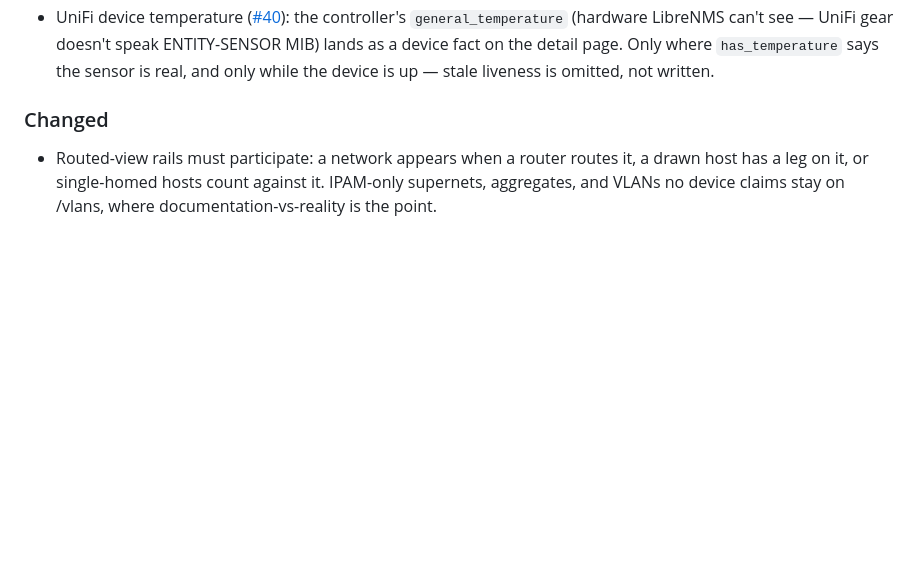
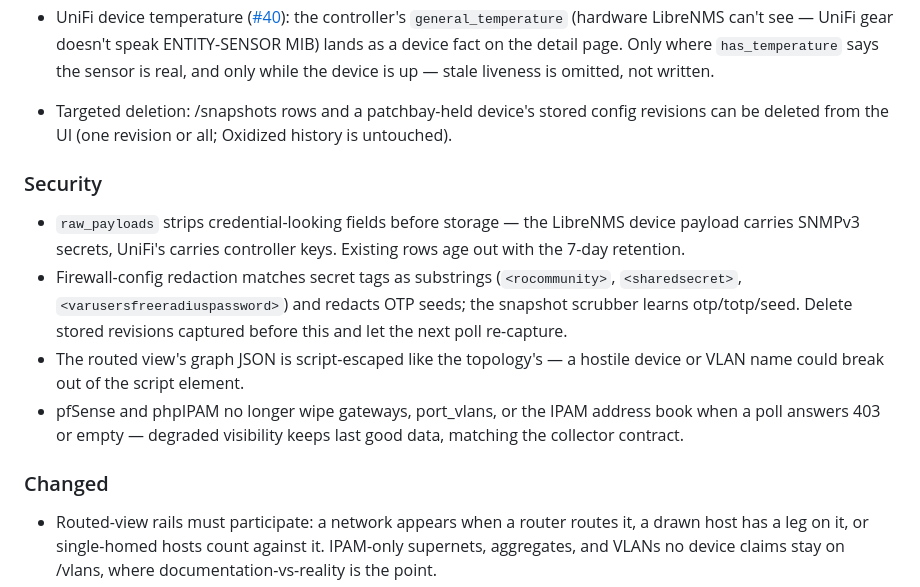
Before and after one commit to dsmorgan/patchbay, a Markdown page: CHANGELOG.md, the part around the change. Drawn GitHub-style; blank space fills up the shorter version.

Commit message:
changelog: security and deletion entries
Co-Authored-By: Claude Fable 5 <noreply@anthropic.com>

```diff
--- a/CHANGELOG.md
+++ b/CHANGELOG.md
@@ -29,6 +29,25 @@ put.
   the detail page. Only where `has_temperature` says the sensor is real,
   and only while the device is up — stale liveness is omitted, not
   written.
+
+- Targeted deletion: /snapshots rows and a patchbay-held device's stored
+  config revisions can be deleted from the UI (one revision or all;
+  Oxidized history is untouched).
+
+### Security
+
+- `raw_payloads` strips credential-looking fields before storage — the
+  LibreNMS device payload carries SNMPv3 secrets, UniFi's carries
+  controller keys. Existing rows age out with the 7-day retention.
+- Firewall-config redaction matches secret tags as substrings
+  (`<rocommunity>`, `<sharedsecret>`, `<varusersfreeradiuspassword>`) and
+  redacts OTP seeds; the snapshot scrubber learns otp/totp/seed. Delete
+  stored revisions captured before this and let the next poll re-capture.
+- The routed view's graph JSON is script-escaped like the topology's — a
+  hostile device or VLAN name could break out of the script element.
+- pfSense and phpIPAM no longer wipe gateways, port_vlans, or the IPAM
+  address book when a poll answers 403 or empty — degraded visibility
+  keeps last good data, matching the collector contract.
 
 ### Changed
 
```
